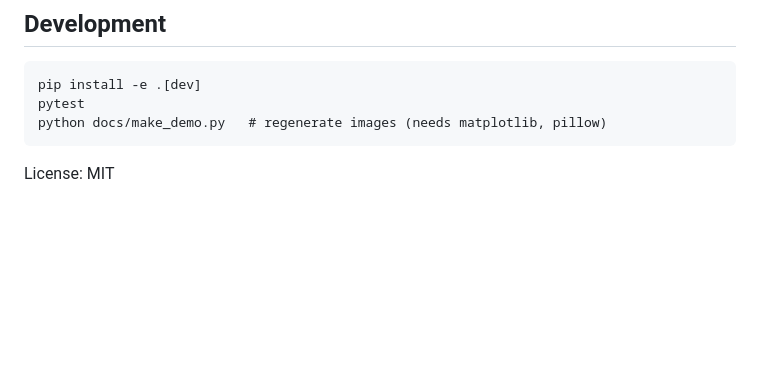
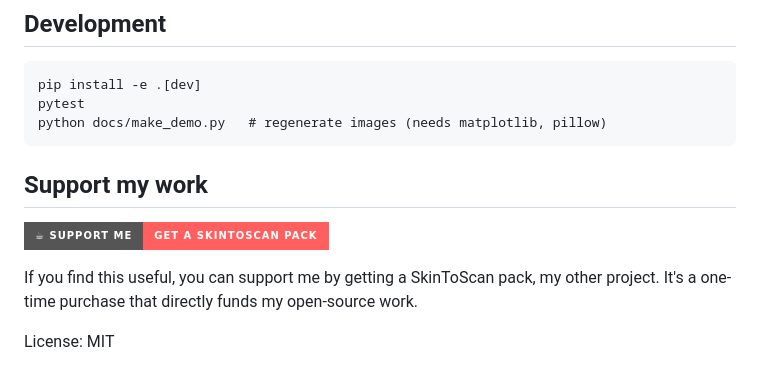
Before and after one commit to emirmrkaljevic/mesh2cad, a Markdown page: README.md, the part around the change. GitHub-like rendering; badges without logos; blank space fills up the shorter version.

Commit message:
docs: add support section

````diff
--- a/README.md
+++ b/README.md
@@ -114,6 +114,12 @@ pytest
 python docs/make_demo.py   # regenerate images (needs matplotlib, pillow)
 ```
 
+## Support my work
+
+[![Get a SkinToScan pack](https://img.shields.io/badge/%E2%98%95_Support_me-Get_a_SkinToScan_pack-ff5f5f?style=for-the-badge)](https://skintoscan.com/#packages)
+
+If you find this useful, you can support me by getting a SkinToScan pack, my other project. It's a one-time purchase that directly funds my open-source work.
+
 License: MIT
 
 <!-- mcp-name: io.github.emirmrkaljevic/mesh2cad -->
````
